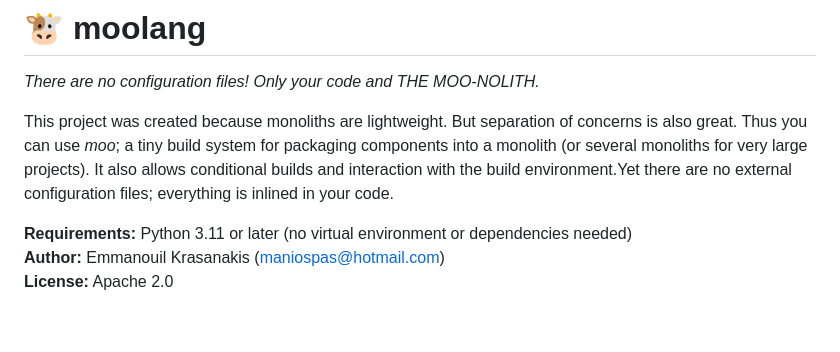
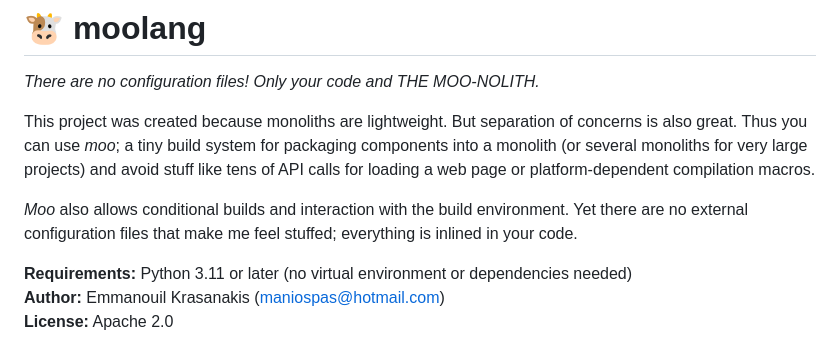
Before and after one commit to maniospas/moo, a Markdown page: README.md, the part around the change. Drawn GitHub-style; blank space fills up the shorter version.

Commit message:
improved readme

```diff
--- a/README.md
+++ b/README.md
@@ -2,10 +2,13 @@
 
 *There are no configuration files! Only your code and THE MOO-NOLITH.*
 
-This project was created because monoliths are lightweight. But separation of concerns is also great. Thus you can use *moo*; a
-tiny build system for packaging components into a monolith (or several monoliths for very large projects).
-It also allows conditional builds and interaction with the build
-environment.Yet there are no external configuration files;
+This project was created because monoliths are lightweight.
+But separation of concerns is also great. Thus you can use *moo*; a
+tiny build system for packaging components into a monolith (or several monoliths for very large projects)
+and avoid stuff like tens of API calls for loading a web page or platform-dependent compilation macros.
+
+*Moo* also allows conditional builds and interaction with the build
+environment. Yet there are no external configuration files that make me feel stuffed;
 everything is inlined in your code.
 
 **Requirements:** Python 3.11 or later (no virtual environment or dependencies needed)<br>
```
